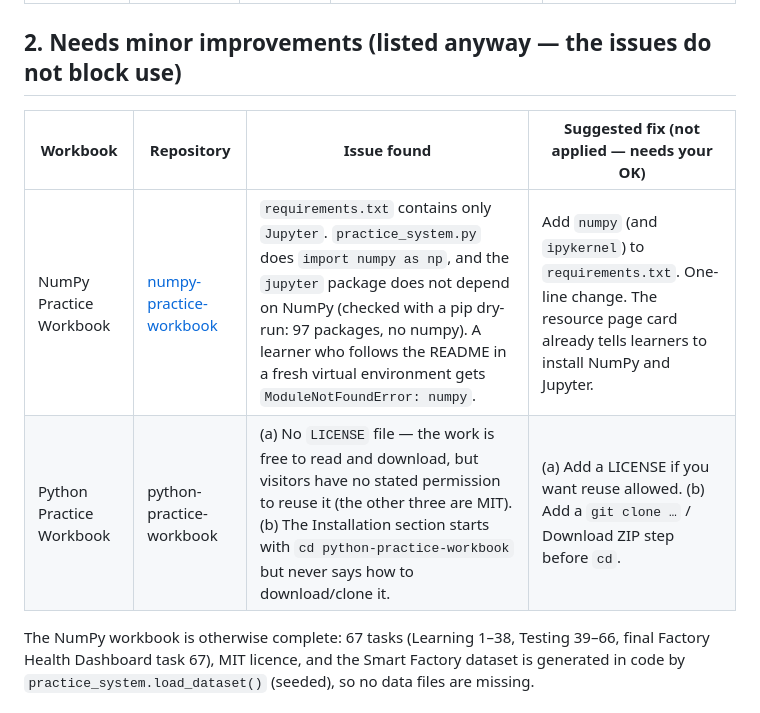
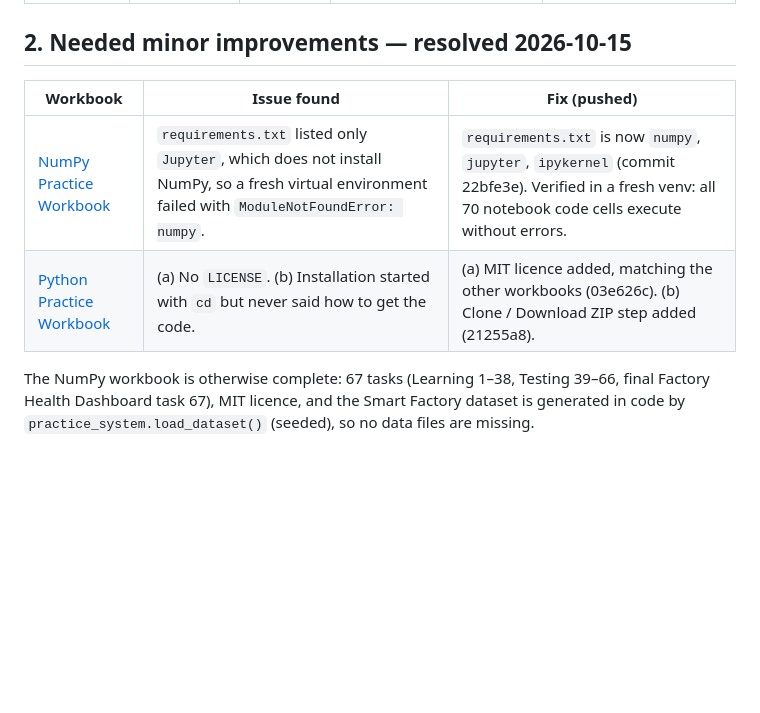
Before and after one commit to vikasthamke/skillpilot-resources, a Markdown page: WORKBOOK_AUDIT.md, the part around the change. Rendered like a GitHub page; blank space fills up the shorter version.

Commit message:
Audit: mark NumPy and Python workbook fixes as resolved

```diff
--- a/WORKBOOK_AUDIT.md
+++ b/WORKBOOK_AUDIT.md
@@ -13,12 +13,12 @@ keys, private-key blocks, Slack tokens): **no matches**. The `main.zip` download
 | Pandas Practice Workbook | [pandas-practice-workbook](https://github.com/vikasthamke/pandas-practice-workbook) | Public, MIT | 75 challenges: Learning tasks 1–44, Testing tasks 45–74, final Customer Value & Retention challenge (task 75). Hints and solutions via `practice_system.py`. 5 CSV datasets in `data/` (customers, products, orders, order_items, student_performance). | Python 3, `pip install -r requirements.txt` (pandas, numpy, jupyter, ipykernel). Needs the whole repo: `data/` + `practice_system.py`. |
 | SQL Practice Workbook | [sql-practice-workbook](https://github.com/vikasthamke/sql-practice-workbook) | Public, MIT | 171 questions in 12 modules (33 Easy, 65 Medium, 50 Hard, 23 Advanced), 3 role capstones, a 16-question final assessment, on a 32-table synthetic SaaS dataset. Validated on PostgreSQL 18.6 and MySQL 8.4.11. Setup scripts, CSVs, per-engine solution files, `sql_practice.py` helper. | Requires a local **PostgreSQL 16+ or MySQL 8.0+**; load `setup.sql` / `setup_mysql.sql`. Python packages are optional. README has full database setup steps. |
 
-## 2. Needs minor improvements (listed anyway — the issues do not block use)
+## 2. Needed minor improvements — resolved 2026-10-15
 
-| Workbook | Repository | Issue found | Suggested fix (not applied — needs your OK) |
-|---|---|---|---|
-| NumPy Practice Workbook | [numpy-practice-workbook](https://github.com/vikasthamke/numpy-practice-workbook) | `requirements.txt` contains only `Jupyter`. `practice_system.py` does `import numpy as np`, and the `jupyter` package does not depend on NumPy (checked with a pip dry-run: 97 packages, no numpy). A learner who follows the README in a fresh virtual environment gets `ModuleNotFoundError: numpy`. | Add `numpy` (and `ipykernel`) to `requirements.txt`. One-line change. The resource page card already tells learners to install NumPy and Jupyter. |
-| Python Practice Workbook | python-practice-workbook | (a) No `LICENSE` file — the work is free to read and download, but visitors have no stated permission to reuse it (the other three are MIT). (b) The Installation section starts with `cd python-practice-workbook` but never says how to download/clone it. | (a) Add a LICENSE if you want reuse allowed. (b) Add a `git clone …` / Download ZIP step before `cd`. |
+| Workbook | Issue found | Fix (pushed) |
+|---|---|---|
+| [NumPy Practice Workbook](https://github.com/vikasthamke/numpy-practice-workbook) | `requirements.txt` listed only `Jupyter`, which does not install NumPy, so a fresh virtual environment failed with `ModuleNotFoundError: numpy`. | `requirements.txt` is now `numpy`, `jupyter`, `ipykernel` (commit 22bfe3e). Verified in a fresh venv: all 70 notebook code cells execute without errors. |
+| [Python Practice Workbook](https://github.com/vikasthamke/python-practice-workbook) | (a) No `LICENSE`. (b) Installation started with `cd` but never said how to get the code. | (a) MIT licence added, matching the other workbooks (03e626c). (b) Clone / Download ZIP step added (21255a8). |
 
 The NumPy workbook is otherwise complete: 67 tasks (Learning 1–38, Testing 39–66, final Factory Health Dashboard
 task 67), MIT licence, and the Smart Factory dataset is generated in code by `practice_system.load_dataset()`
```
